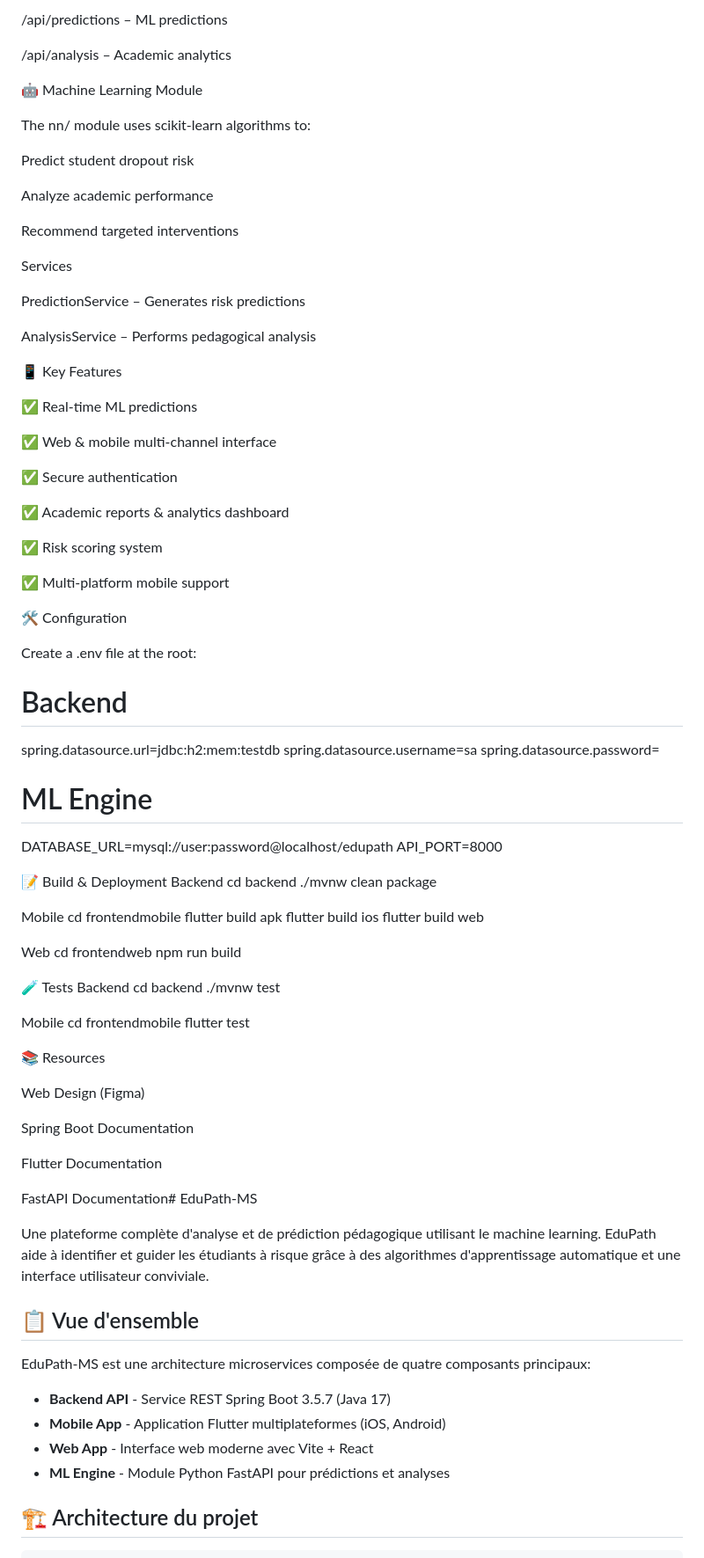
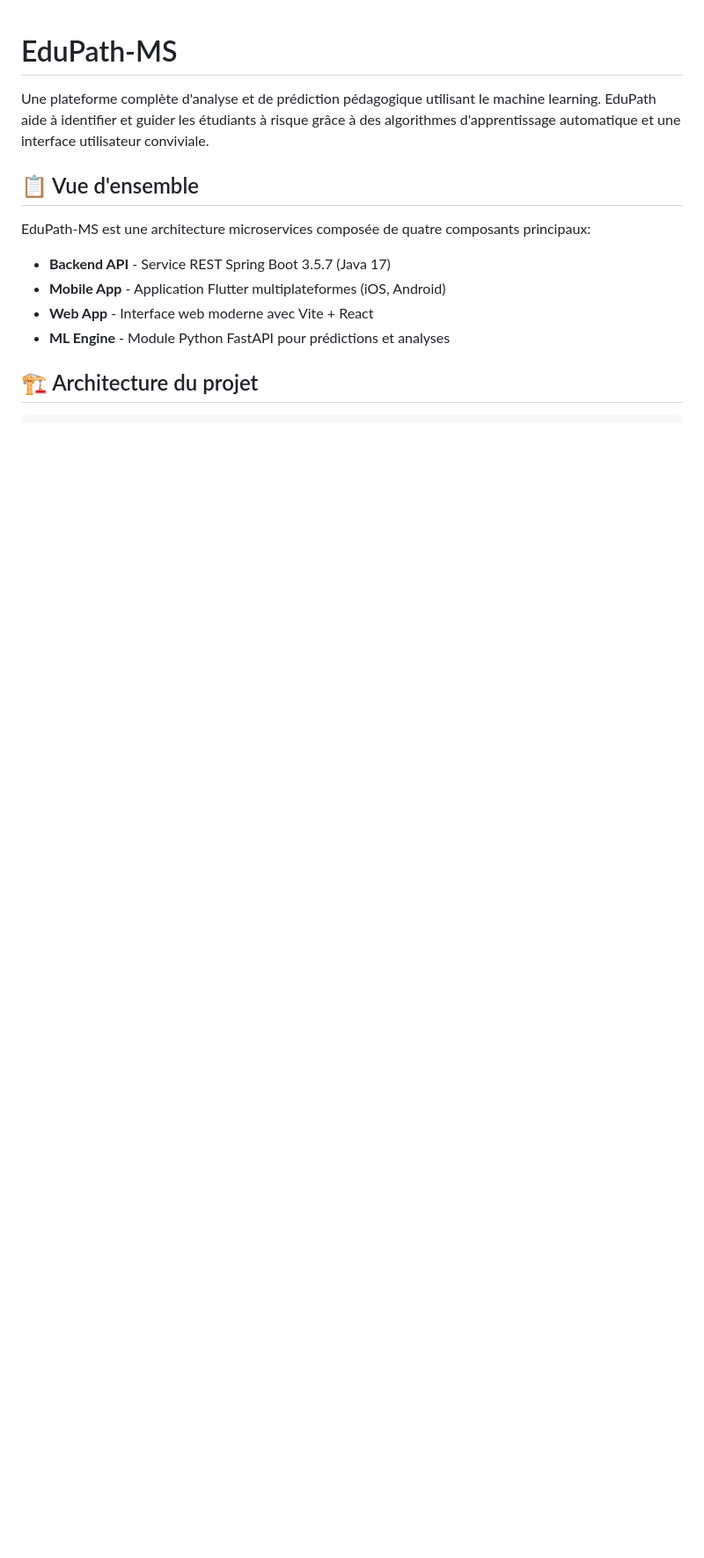
Before and after one commit to AbirZennir/edupath-ms, a Markdown page: readme.md, the part around one of its changes. Shown at 88% size. Rendered like a GitHub page; blank space fills up the shorter version.

Commit message:
Revise readme for clarity and structure
Updated the readme to provide a concise overview and structure of the EduPath-MS project, including key features and setup instructions.

```diff
--- a/readme.md
+++ b/readme.md
@@ -192,83 +1,4 @@ Main backend endpoints:
-/api/predictions – ML predictions
-
-/api/analysis – Academic analytics
-
-🤖 Machine Learning Module
-
-The nn/ module uses scikit-learn algorithms to:
-
-Predict student dropout risk
-
-Analyze academic performance
-
-Recommend targeted interventions
-
-Services
-
-PredictionService – Generates risk predictions
-
-AnalysisService – Performs pedagogical analysis
-
-📱 Key Features
-
-✅ Real-time ML predictions
-
-✅ Web & mobile multi-channel interface
-
-✅ Secure authentication
-
-✅ Academic reports & analytics dashboard
-
-✅ Risk scoring system
-
-✅ Multi-platform mobile support
-
-🛠 Configuration
-
-Create a .env file at the root:
-
-# Backend
-spring.datasource.url=jdbc:h2:mem:testdb
-spring.datasource.username=sa
-spring.datasource.password=
-
-# ML Engine
-DATABASE_URL=mysql://user:password@localhost/edupath
-API_PORT=8000
-
-📝 Build & Deployment
-Backend
-cd backend
-./mvnw clean package
-
-Mobile
-cd frontendmobile
-flutter build apk
-flutter build ios
-flutter build web
-
-Web
-cd frontendweb
-npm run build
-
-🧪 Tests
-Backend
-cd backend
-./mvnw test
-
-Mobile
-cd frontendmobile
-flutter test
-
-📚 Resources
-
-Web Design (Figma)
-
-Spring Boot Documentation
-
-Flutter Documentation
-
-FastAPI Documentation# EduPath-MS
+# EduPath-MS
 
 Une plateforme complète d'analyse et de prédiction pédagogique utilisant le machine learning. EduPath aide à identifier et guider les étudiants à risque grâce à des algorithmes d'apprentissage automatique et une interface utilisateur conviviale.
 
```
Also changed, not shown: other parts of readme.md (+0 -191 lines).
